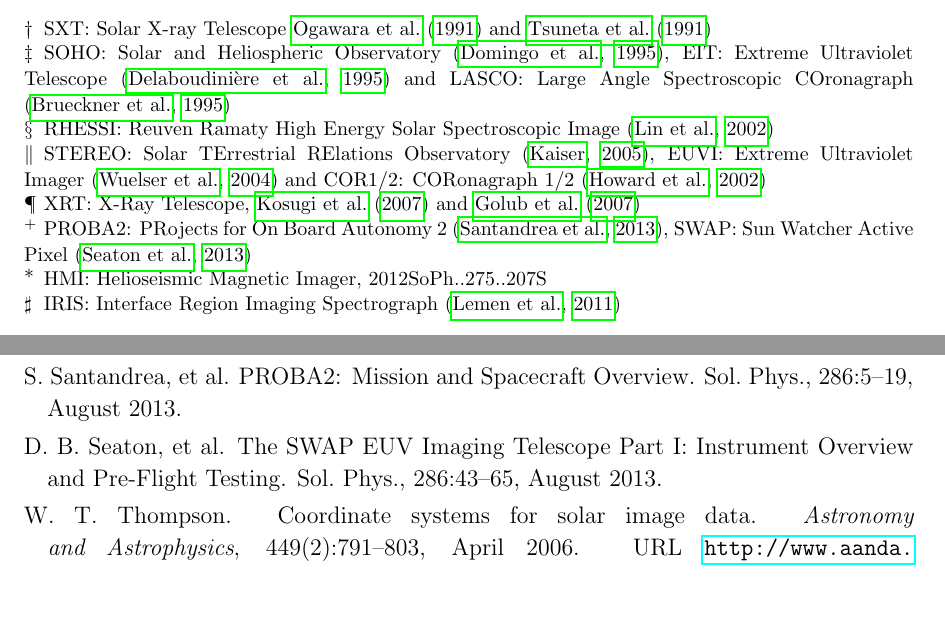
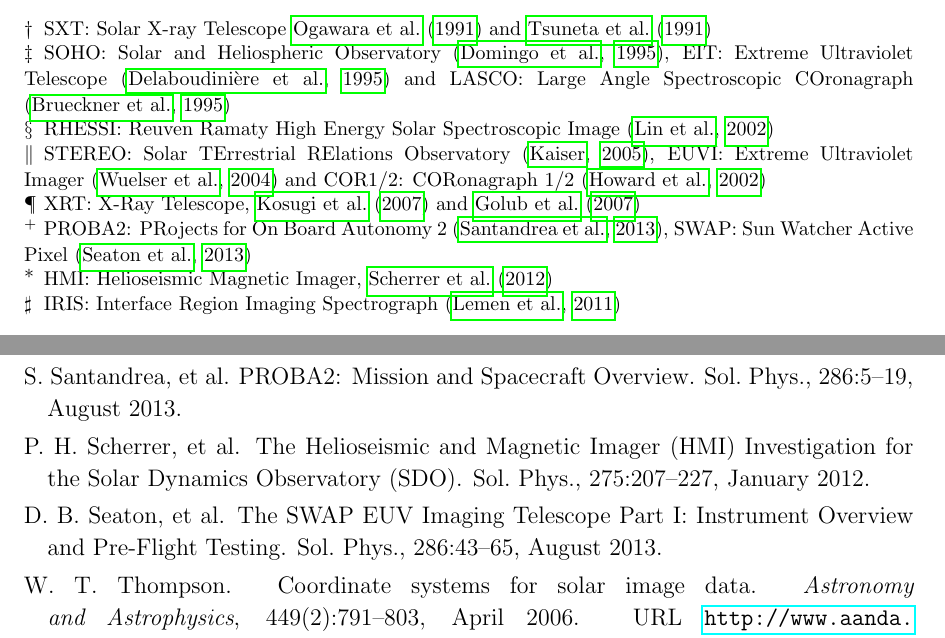
Before and after one commit to sunpy/sunpy-0.4-paper, a LaTeX paper (Sunpy_paper_0.4.tex, which reads 2-1-Map.tex): two parts of pages 5 and 28 of 28, joined at a grey line, cut so that both start at the same text, the shorter picture padded with empty space. Compiled offline with pdfLaTeX.

Commit message:
small correction

```diff
--- a/2-1-Map.tex
+++ b/2-1-Map.tex
@@ -28,7 +28,7 @@
 \textit{STEREO}/EUVI and COR1/2\footnote{STEREO: Solar TErrestrial RElations Observatory \citep{2005AdSpR..36.1483K}, EUVI: Extreme Ultraviolet Imager \citep{2004SPIE.5171..111W} and COR1/2: CORonagraph 1/2 \citep{2002AdSpR..29.2017H}},
 \textit{Hinode}/XRT\footnote{XRT: X-Ray Telescope, \cite{2007SoPh..243....3K} and \cite{2007SoPh..243...63G}},
 \textit{PROBA2}/SWAP\footnote{PROBA2: PRojects for On Board Autonomy 2 \citep{2013SoPh..286....5S}, SWAP: Sun Watcher Active Pixel \citep{2013SoPh..286...43S}},
-\textit{SDO}/AIA and HMI\footnote{HMI: Helioseismic Magnetic Imager, 2012SoPh..275..207S}, and
+\textit{SDO}/AIA and HMI\footnote{HMI: Helioseismic Magnetic Imager, \cite{2012SoPh..275..207S}}, and
 \textit{IRIS}\footnote{IRIS: Interface Region Imaging Spectrograph \citep{2011SPD....42.1512L}} SJI (slit-jaw imager) frames.
 
 The \texttt{GenericMap} class stores all of the metadata retrieved from the header of
```
